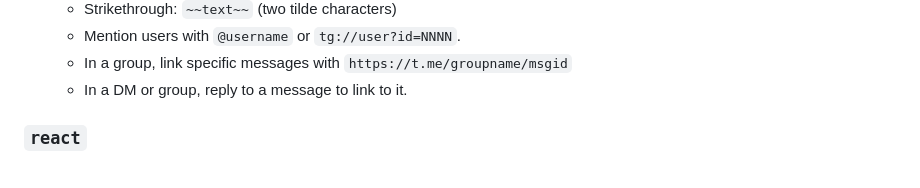
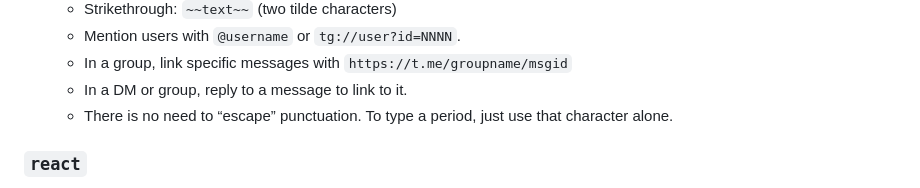
Before and after one commit to olivia3215/cw-telegram-agent, a Markdown page: configdir/prompts/Instructions.md, the part around one of its changes. Rendered like a GitHub page.

Commit message:
Update some instructions. (#480)

```diff
--- a/configdir/prompts/Instructions.md
+++ b/configdir/prompts/Instructions.md
@@ -44,6 +43,7 @@
   - Mention users with `@username` or `tg://user?id=NNNN`.
   - In a group, link specific messages with `https://t.me/groupname/msgid`
   - In a DM or group, reply to a message to link to it.
+  - There is no need to “escape” punctuation. To type a period, just use that character alone.
 
 ### `react`
 - Adds an emoji reaction to a specific message without sending new text.
```
Also changed, not shown: other parts of configdir/prompts/Instructions.md (+1 -2 lines).
